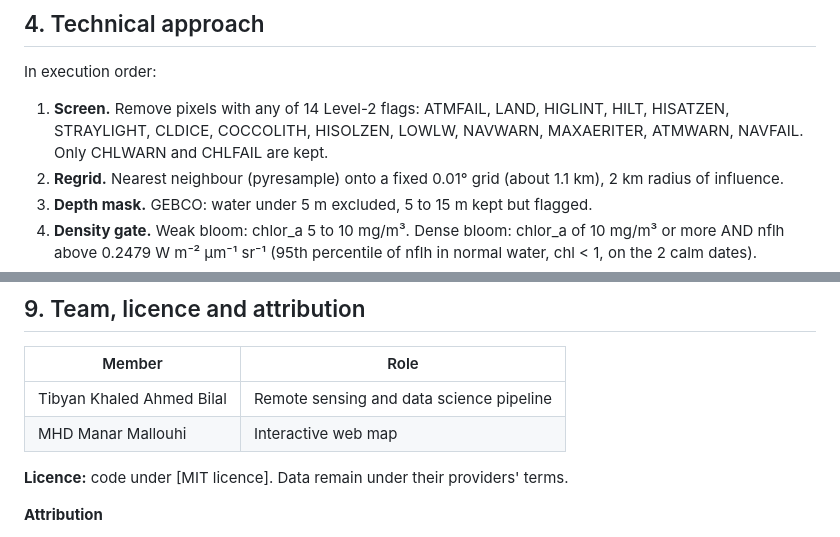
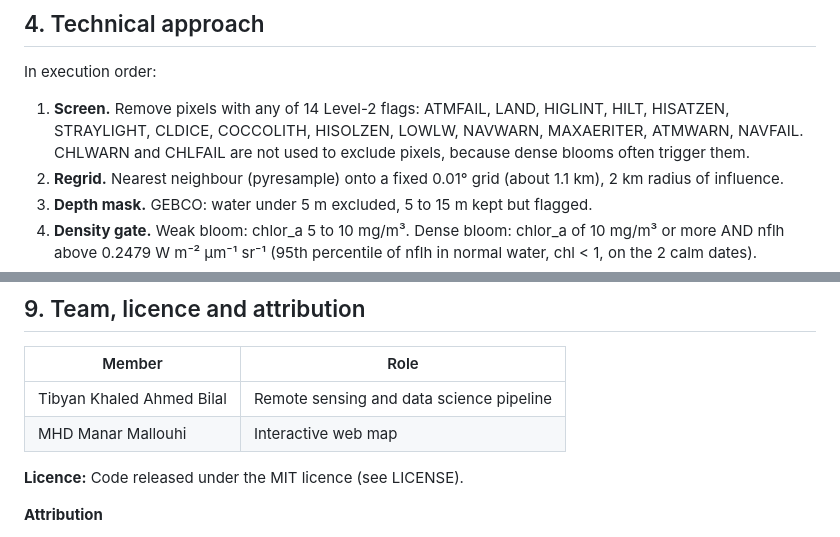
Before and after one commit to Fireflies-Challenge-813/HAB, a Markdown page: README.md, 2 parts joined by grey strips. Rendered like a GitHub page.

```diff
--- a/README.md
+++ b/README.md
@@ -54,7 +54,7 @@ Note: Clear water, turbid water and shallow seabed references were built from ou
 
 In execution order:
 
-1. **Screen.** Remove pixels with any of 14 Level-2 flags: ATMFAIL, LAND, HIGLINT, HILT, HISATZEN, STRAYLIGHT, CLDICE, COCCOLITH, HISOLZEN, LOWLW, NAVWARN, MAXAERITER, ATMWARN, NAVFAIL. Only CHLWARN and CHLFAIL are kept.
+1. **Screen.** Remove pixels with any of 14 Level-2 flags: ATMFAIL, LAND, HIGLINT, HILT, HISATZEN, STRAYLIGHT, CLDICE, COCCOLITH, HISOLZEN, LOWLW, NAVWARN, MAXAERITER, ATMWARN, NAVFAIL. CHLWARN and CHLFAIL are not used to exclude pixels, because dense blooms often trigger them.
 2. **Regrid.** Nearest neighbour (pyresample) onto a fixed 0.01° grid (about 1.1 km), 2 km radius of influence.
 3. **Depth mask.** GEBCO: water under 5 m excluded, 5 to 15 m kept but flagged.
 4. **Density gate.** Weak bloom: chlor_a 5 to 10 mg/m³. Dense bloom: chlor_a of 10 mg/m³ or more AND nflh above 0.2479 W m⁻² µm⁻¹ sr⁻¹ (95th percentile of nflh in normal water, chl < 1, on the 2 calm dates).
@@ -170,7 +171,7 @@ No pixel on any of the 12 dates was called *C. polykrikoides*.
 | Tibyan Khaled Ahmed Bilal | Remote sensing and data science pipeline |
 | MHD Manar Mallouhi | Interactive web map |
 
-**Licence:** code under [MIT licence]. Data remain under their providers' terms.
+**Licence:** Code released under the MIT licence (see LICENSE).
 
 **Attribution**
 - PACE OCI data: NASA Ocean Biology Processing Group / OB.DAAC.
```
Also changed, not shown: other parts of README.md (+8 -7 lines).
